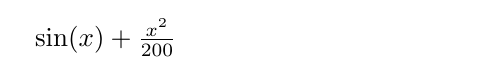
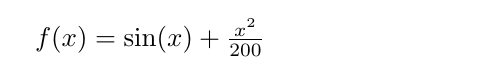
Before and after one commit to rjb255/Summer21, a LaTeX document (LaTeXLearning/trial.tex): part of the page, cut so that both start at the same text. Compiled offline with pdfLaTeX.

Commit message:
latexChanges

```diff
--- a/LaTeXLearning/trial.tex
+++ b/LaTeXLearning/trial.tex
@@ -1,5 +1,5 @@
 \documentclass{article}
 
 \begin{document}
-$\sin(x)+\frac{x^{2}}{200}$
+$f(x)=\sin(x)+\frac{x^{2}}{200}$
 \end{document}
```
Also changed, not shown: LaTeXLearning/trial.pdf, 3 other files.
